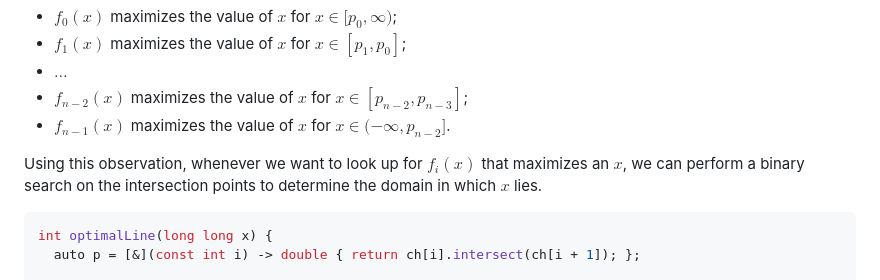
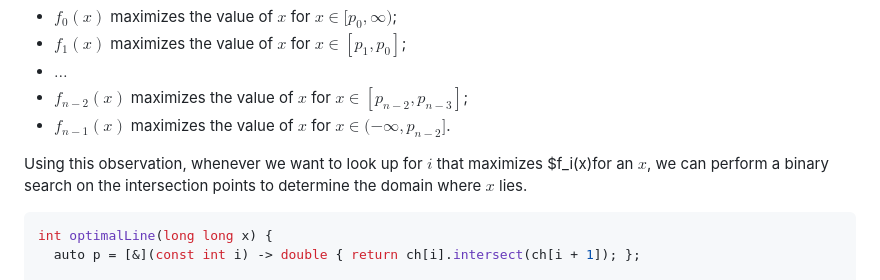
Before and after one commit to bukanyohandi/personal-website, a Markdown page: static/posts/convex-hull-trick.md, the part around the change. Drawn GitHub-style.

Commit message:
Fix some ambiguous statements

````diff
--- a/static/posts/convex-hull-trick.md
+++ b/static/posts/convex-hull-trick.md
@@ -99,7 +99,7 @@ In our set of affine functions, it can be observed that:
 - $f_{n - 2}(x)$ maximizes the value of $x$ for $x \in [p_{n - 2}, p_{n - 3}]$;
 - $f_{n - 1}(x)$ maximizes the value of $x$ for $x \in (-\infty, p_{n - 2}]$.
 
-Using this observation, whenever we want to look up for $f_i(x)$ that maximizes an $x$, we can perform a binary search on the intersection points to determine the domain in which $x$ lies.
+Using this observation, whenever we want to look up for $i$ that maximizes $f_i(x)for an $x$, we can perform a binary search on the intersection points to determine the domain where $x$ lies.
 
 ```c++
 int optimalLine(long long x) {
````
